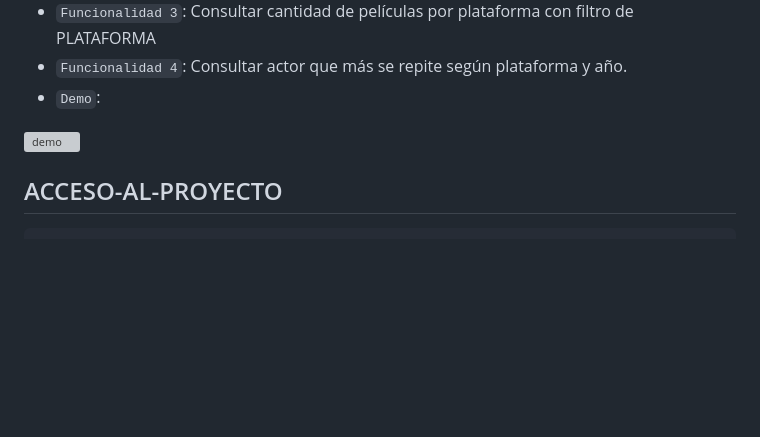
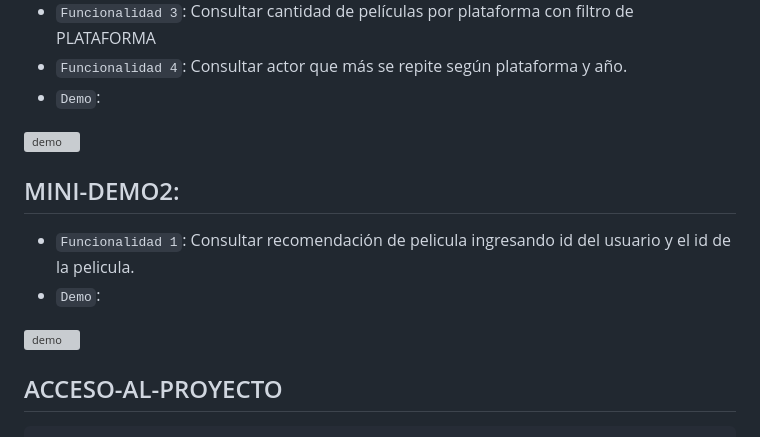
Before and after one commit to RocioAldanaMendez/FastAPI, a Markdown page: README.md, the part around the change. GitHub-like rendering; blank space fills up the shorter version; grey boxes are pictures that could not be loaded.

Commit message:
adding demo2

```diff
--- a/README.md
+++ b/README.md
@@ -86,6 +86,12 @@ Para este proyecto solo se solicitaron 4 tipos de consultas.
 
 ![demo](https://github.com/RocioAldanaMendez/FastAPI/blob/main/aseets/DEMO1.gif)
 
+## MINI-DEMO2:
+- `Funcionalidad 1`: Consultar recomendación de pelicula ingresando id del usuario y el id de la pelicula.
+- `Demo`:
+
+![demo](https://github.com/RocioAldanaMendez/FastAPI/blob/main/aseets/DEMO2.gif)
+
 
 
 ## ACCESO-AL-PROYECTO
```
